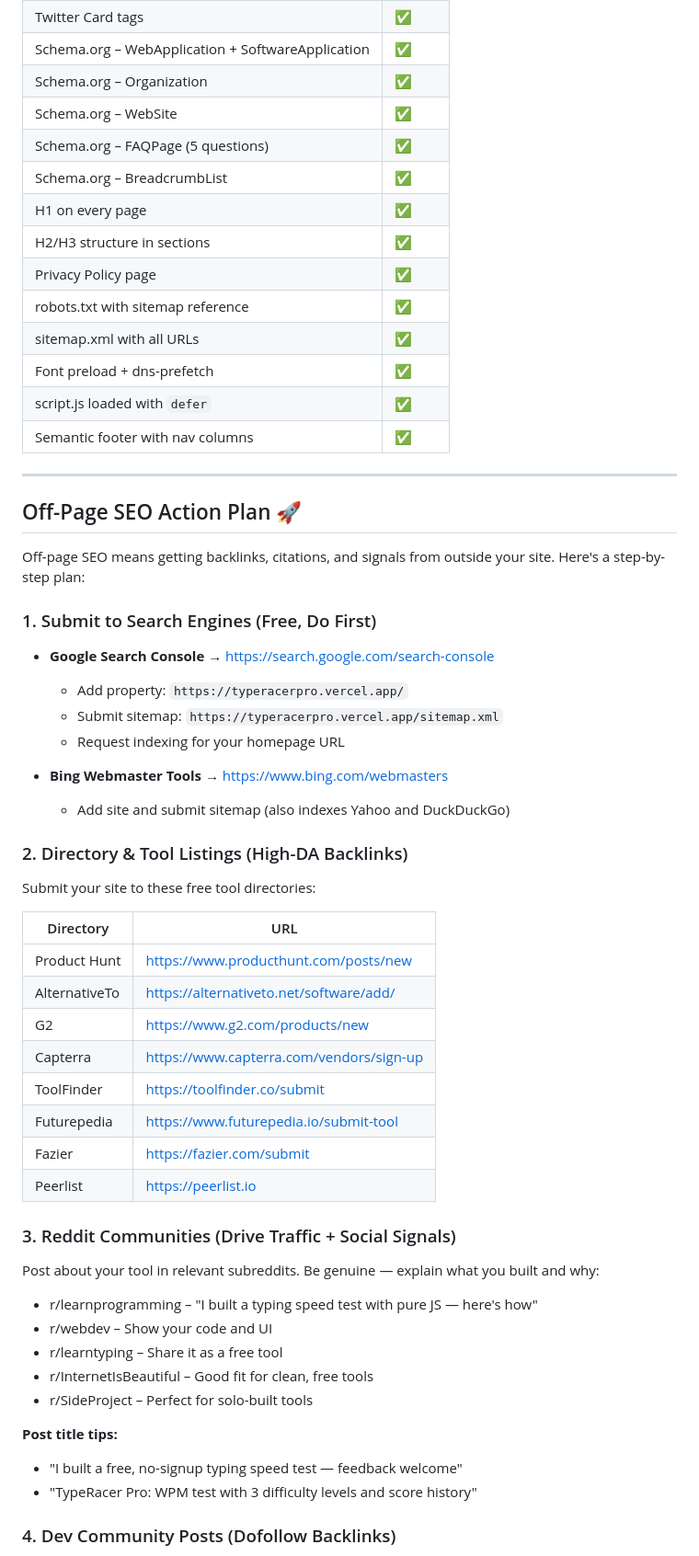
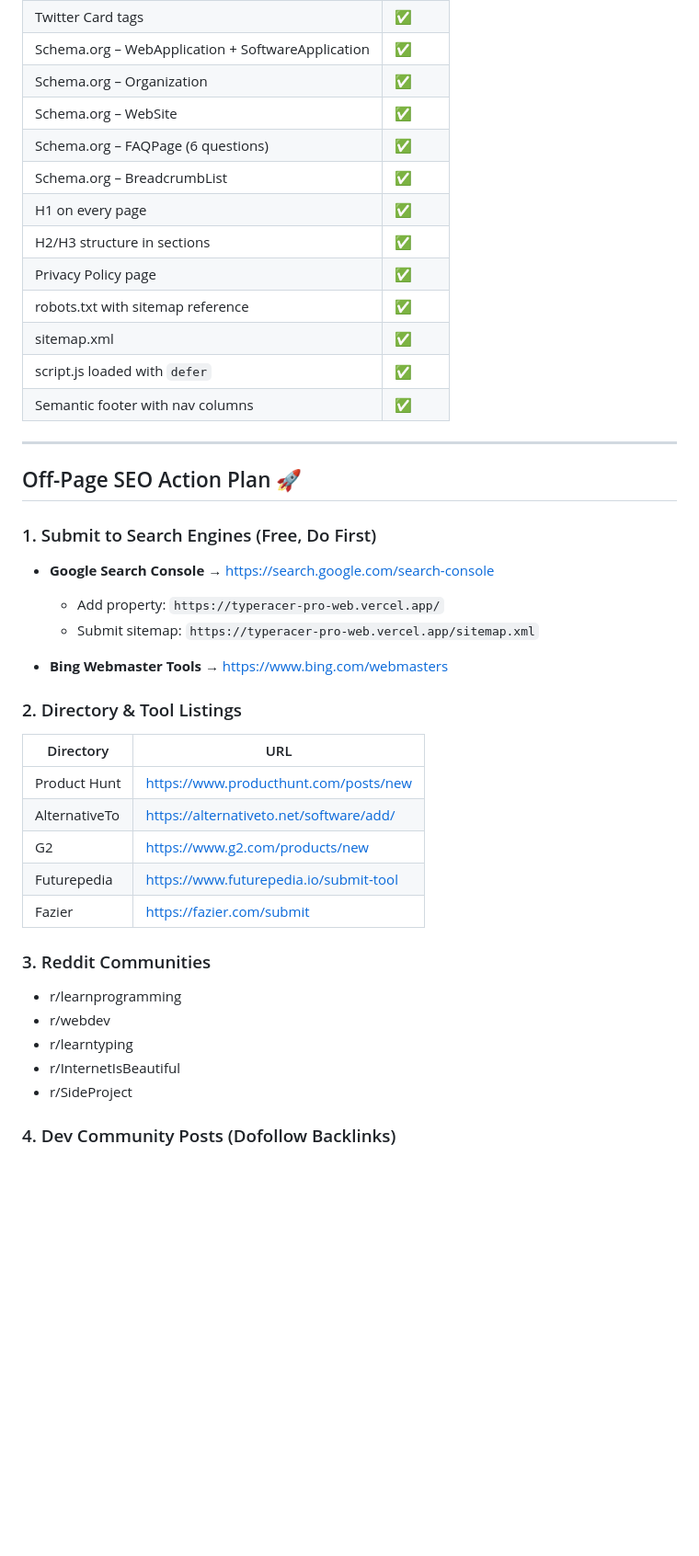
Before and after one commit to Mumtazsanjar/typeracer-pro, a Markdown page: README.md, the part around one of its changes. Shown at 92% size. GitHub-like rendering; blank space fills up the shorter version.

```diff
--- a/README.md
+++ b/README.md
@@ -37,14 +56,13 @@ All of the following are implemented in `index.html`:
 | Schema.org – WebApplication + SoftwareApplication | ✅ |
 | Schema.org – Organization | ✅ |
 | Schema.org – WebSite | ✅ |
-| Schema.org – FAQPage (5 questions) | ✅ |
+| Schema.org – FAQPage (6 questions) | ✅ |
 | Schema.org – BreadcrumbList | ✅ |
 | H1 on every page | ✅ |
 | H2/H3 structure in sections | ✅ |
 | Privacy Policy page | ✅ |
 | robots.txt with sitemap reference | ✅ |
-| sitemap.xml with all URLs | ✅ |
-| Font preload + dns-prefetch | ✅ |
+| sitemap.xml | ✅ |
 | script.js loaded with `defer` | ✅ |
 | Semantic footer with nav columns | ✅ |
 
@@ -52,46 +70,31 @@ All of the following are implemented in `index.html`:
 
 ## Off-Page SEO Action Plan 🚀
 
-Off-page SEO means getting backlinks, citations, and signals from outside your site. Here's a step-by-step plan:
-
 ### 1. Submit to Search Engines (Free, Do First)
 
 - **Google Search Console** → https://search.google.com/search-console
-  - Add property: `https://typeracerpro.vercel.app/`
-  - Submit sitemap: `https://typeracerpro.vercel.app/sitemap.xml`
-  - Request indexing for your homepage URL
+  - Add property: `https://typeracer-pro-web.vercel.app/`
+  - Submit sitemap: `https://typeracer-pro-web.vercel.app/sitemap.xml`
 
 - **Bing Webmaster Tools** → https://www.bing.com/webmasters
-  - Add site and submit sitemap (also indexes Yahoo and DuckDuckGo)
 
-### 2. Directory & Tool Listings (High-DA Backlinks)
-
-Submit your site to these free tool directories:
+### 2. Directory & Tool Listings
 
 | Directory | URL |
 |---|---|
 | Product Hunt | https://www.producthunt.com/posts/new |
 | AlternativeTo | https://alternativeto.net/software/add/ |
 | G2 | https://www.g2.com/products/new |
-| Capterra | https://www.capterra.com/vendors/sign-up |
-| ToolFinder | https://toolfinder.co/submit |
 | Futurepedia | https://www.futurepedia.io/submit-tool |
 | Fazier | https://fazier.com/submit |
-| Peerlist | https://peerlist.io |
 
-### 3. Reddit Communities (Drive Traffic + Social Signals)
+### 3. Reddit Communities
 
-Post about your tool in relevant subreddits. Be genuine — explain what you built and why:
-
-- r/learnprogramming – "I built a typing speed test with pure JS — here's how"
-- r/webdev – Show your code and UI
-- r/learntyping – Share it as a free tool
-- r/InternetIsBeautiful – Good fit for clean, free tools
-- r/SideProject – Perfect for solo-built tools
-
-**Post title tips:**
-- "I built a free, no-signup typing speed test — feedback welcome"
-- "TypeRacer Pro: WPM test with 3 difficulty levels and score history"
+- r/learnprogramming
+- r/webdev
+- r/learntyping
+- r/InternetIsBeautiful
+- r/SideProject
 
 ### 4. Dev Community Posts (Dofollow Backlinks)
 
```
Also changed, not shown: other parts of README.md (+47 -68 lines).
